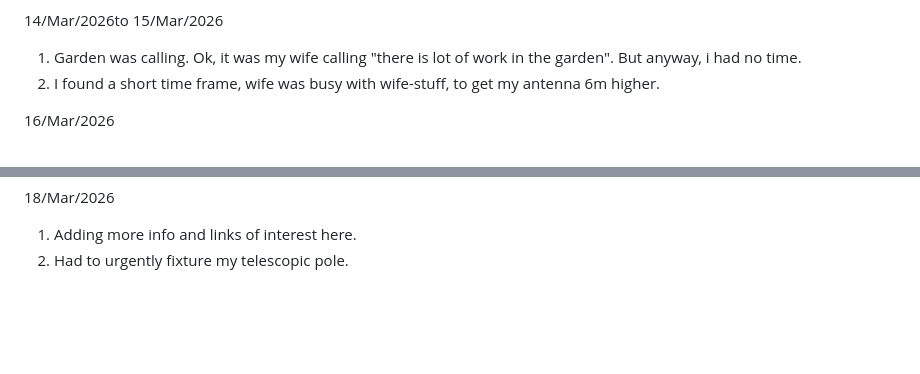
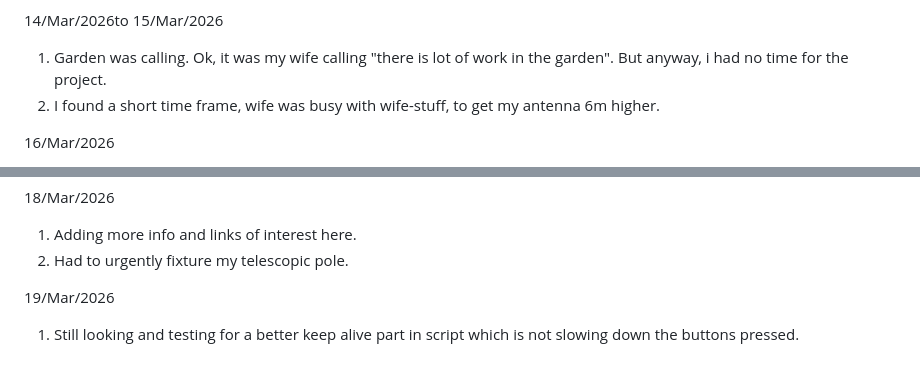
Before and after one commit to ThatCrazyDcGuy/AE-5900_Remote_v1, a Markdown page: README.md, 2 parts joined by grey strips. Drawn GitHub-style; blank space fills up the shorter version.

```diff
--- a/README.md
+++ b/README.md
@@ -198,7 +198,7 @@ It looks like chaos and yes, it is. Give me some time.
 
 14/Mar/2026to 15/Mar/2026
 
-1. Garden was calling. Ok, it was my wife calling "there is lot of work in the garden". But anyway, i had no time.
+1. Garden was calling. Ok, it was my wife calling "there is lot of work in the garden". But anyway, i had no time for the project.
 2. I found a short time frame, wife was busy with wife-stuff, to get my antenna 6m higher.
 
 16/Mar/2026
@@ -216,3 +216,7 @@ It looks like chaos and yes, it is. Give me some time.
 
 1.	Adding more info and links of interest here.
 2.	Had to urgently fixture my telescopic pole.
+
+19/Mar/2026
+
+1. Still looking and testing for a better keep alive part in script which is not slowing down the buttons pressed.
```
